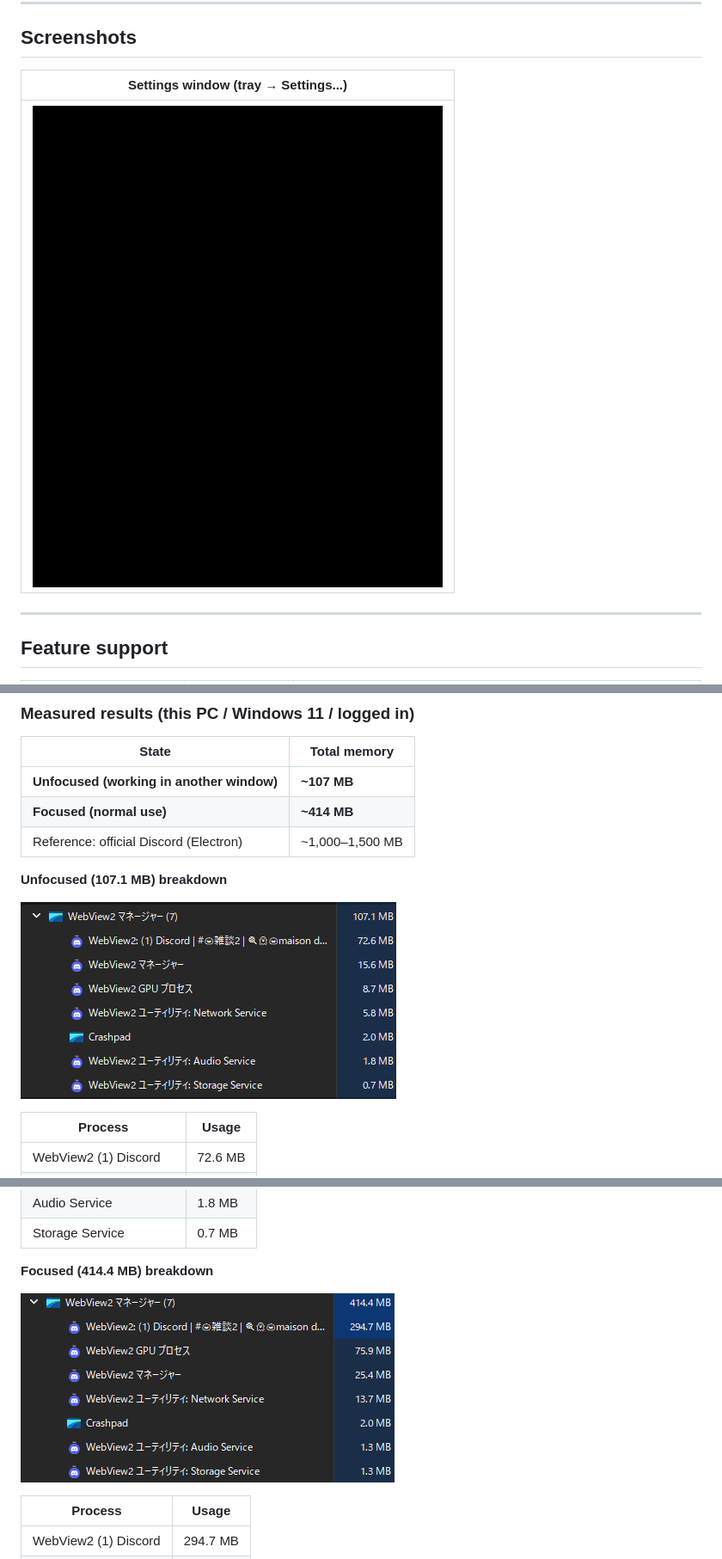
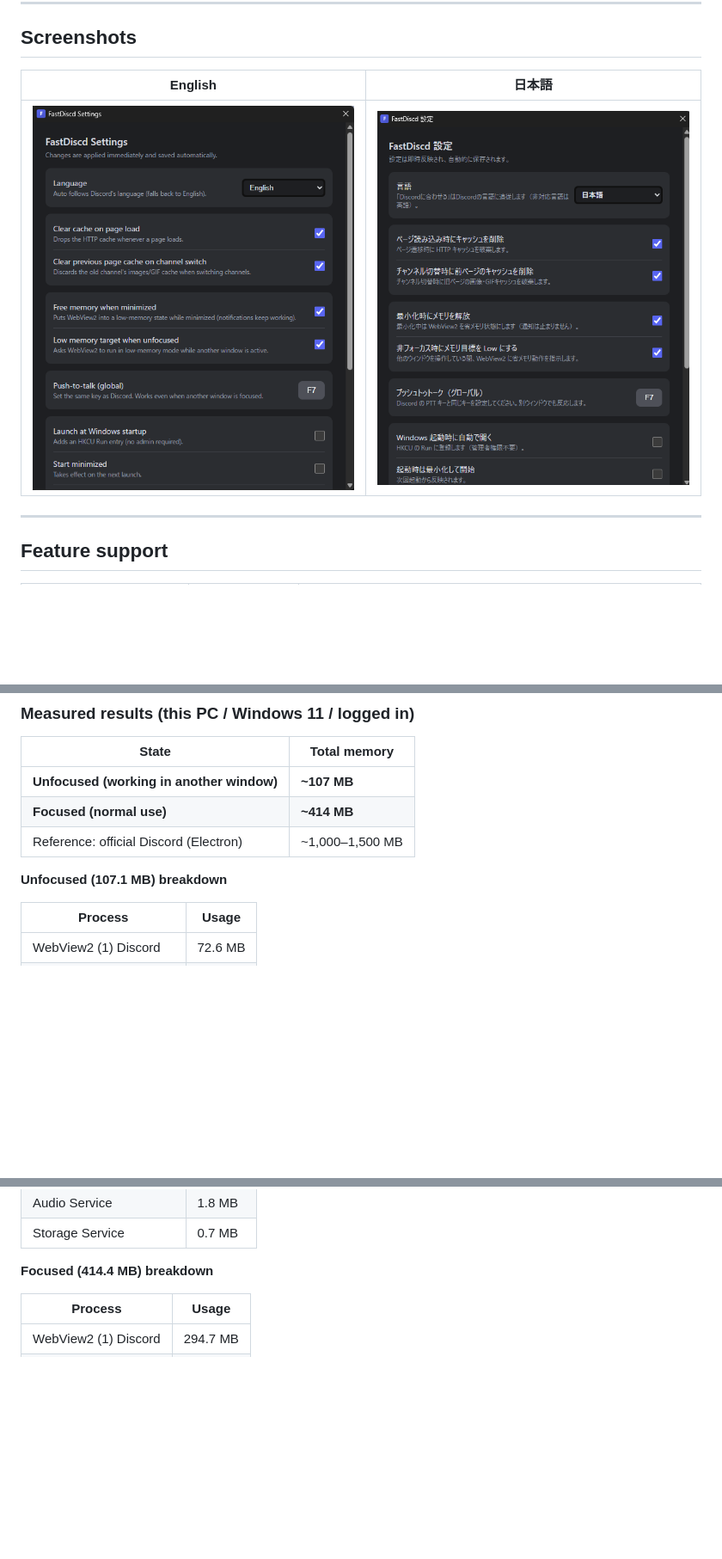
Before and after one commit to hinisibot-maker/FastDiscd, a Markdown page: README.md, 3 parts joined by grey strips. Shown at 86% size. Rendered like a GitHub page; pictures changed too: docs/memory-focused.png (deleted), docs/memory-idle.png (deleted), docs/settings-en.png (added); blank space fills up the shorter version.

Commit message:
docs: add EN/JA settings screenshots, drop memory screenshots, mark screen sharing unsupported

```diff
--- a/README.md
+++ b/README.md
@@ -15,9 +15,9 @@ A lightweight desktop client for Discord, built with **Rust + Windows' built-in
 
 ## Screenshots
 
-| Settings window (tray → Settings...) |
-| --- |
-| ![Settings](docs/settings.png) |
+| English | 日本語 |
+| --- | --- |
+| ![English settings](docs/settings-en.png) | ![Japanese settings](docs/settings-ja.png) |
 
 ---
 
@@ -80,8 +80,6 @@ The Electron client bundles Chromium and Node.js with every app. FastDiscd inste
 
 **Unfocused (107.1 MB) breakdown**
 
-![Memory while unfocused](docs/memory-idle.png)
-
 | Process | Usage |
 | --- | --- |
 | WebView2 (1) Discord | 72.6 MB |
@@ -93,8 +91,6 @@ The Electron client bundles Chromium and Node.js with every app. FastDiscd inste
 | Storage Service | 0.7 MB |
 
 **Focused (414.4 MB) breakdown**
-
-![Memory while focused](docs/memory-focused.png)
 
 | Process | Usage |
 | --- | --- |
```
Also changed, not shown: other parts of README.md (+2 -2 lines).
